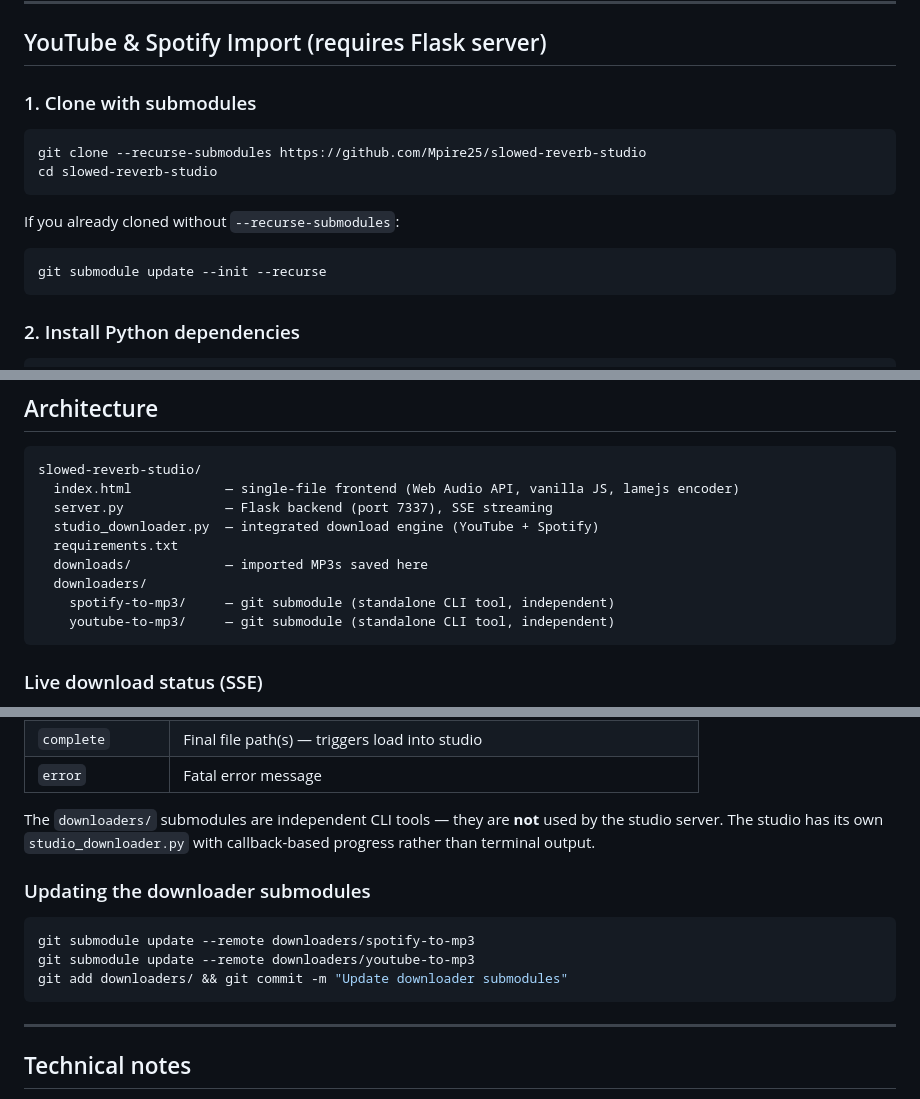
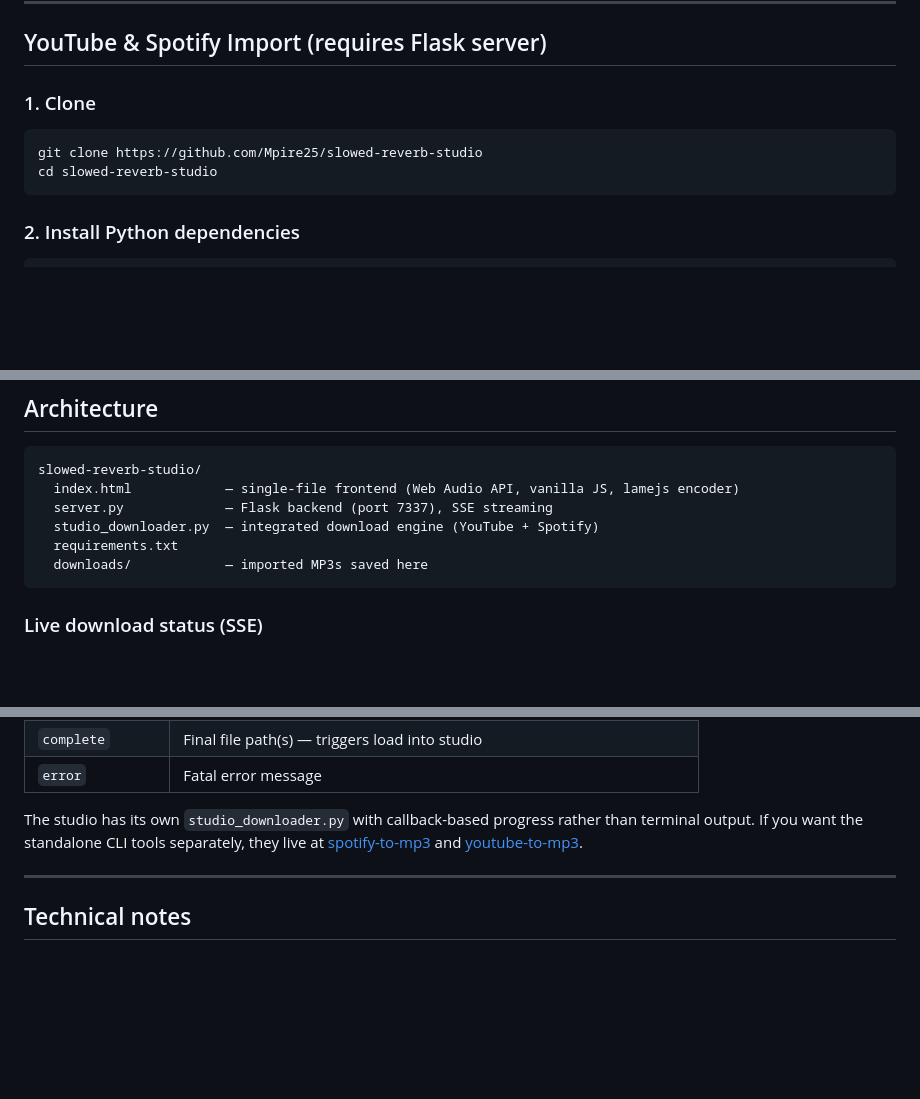
Before and after one commit to Mpire25/slowed-reverb-studio, a Markdown page: README.md, 3 parts joined by grey strips. Rendered like a GitHub page; blank space fills up the shorter version.

Commit message:
Update README — remove submodule references, simplify setup
Studio is now a single repo with no submodules. Plain git clone is all
that's needed. Linked to standalone downloader repos for anyone who wants them.

Co-Authored-By: Claude Sonnet 4.6 <noreply@anthropic.com>

````diff
--- a/README.md
+++ b/README.md
@@ -22,16 +22,11 @@ The gear icon (top right) opens settings to change the filename suffix and defau
 
 ## YouTube & Spotify Import (requires Flask server)
 
-### 1. Clone with submodules
+### 1. Clone
 
 ```bash
-git clone --recurse-submodules https://github.com/Mpire25/slowed-reverb-studio
+git clone https://github.com/Mpire25/slowed-reverb-studio
 cd slowed-reverb-studio
-```
-
-If you already cloned without `--recurse-submodules`:
-```bash
-git submodule update --init --recurse
 ```
 
 ### 2. Install Python dependencies
@@ -76,9 +71,6 @@ slowed-reverb-studio/
   studio_downloader.py  — integrated download engine (YouTube + Spotify)
   requirements.txt
   downloads/            — imported MP3s saved here
-  downloaders/
-    spotify-to-mp3/     — git submodule (standalone CLI tool, independent)
-    youtube-to-mp3/     — git submodule (standalone CLI tool, independent)
 ```
 
 ### Live download status (SSE)
@@ -97,15 +89,7 @@ When you paste a URL and click Load, the frontend opens a Server-Sent Events str
 | `complete` | Final file path(s) — triggers load into studio |
 | `error` | Fatal error message |
 
-The `downloaders/` submodules are independent CLI tools — they are **not** used by the studio server. The studio has its own `studio_downloader.py` with callback-based progress rather than terminal output.
-
-### Updating the downloader submodules
-
-```bash
-git submodule update --remote downloaders/spotify-to-mp3
-git submodule update --remote downloaders/youtube-to-mp3
-git add downloaders/ && git commit -m "Update downloader submodules"
-```
+The studio has its own `studio_downloader.py` with callback-based progress rather than terminal output. If you want the standalone CLI tools separately, they live at [spotify-to-mp3](https://github.com/Mpire25/spotify-to-mp3) and [youtube-to-mp3](https://github.com/Mpire25/youtube-to-mp3).
 
 ---
 
````
